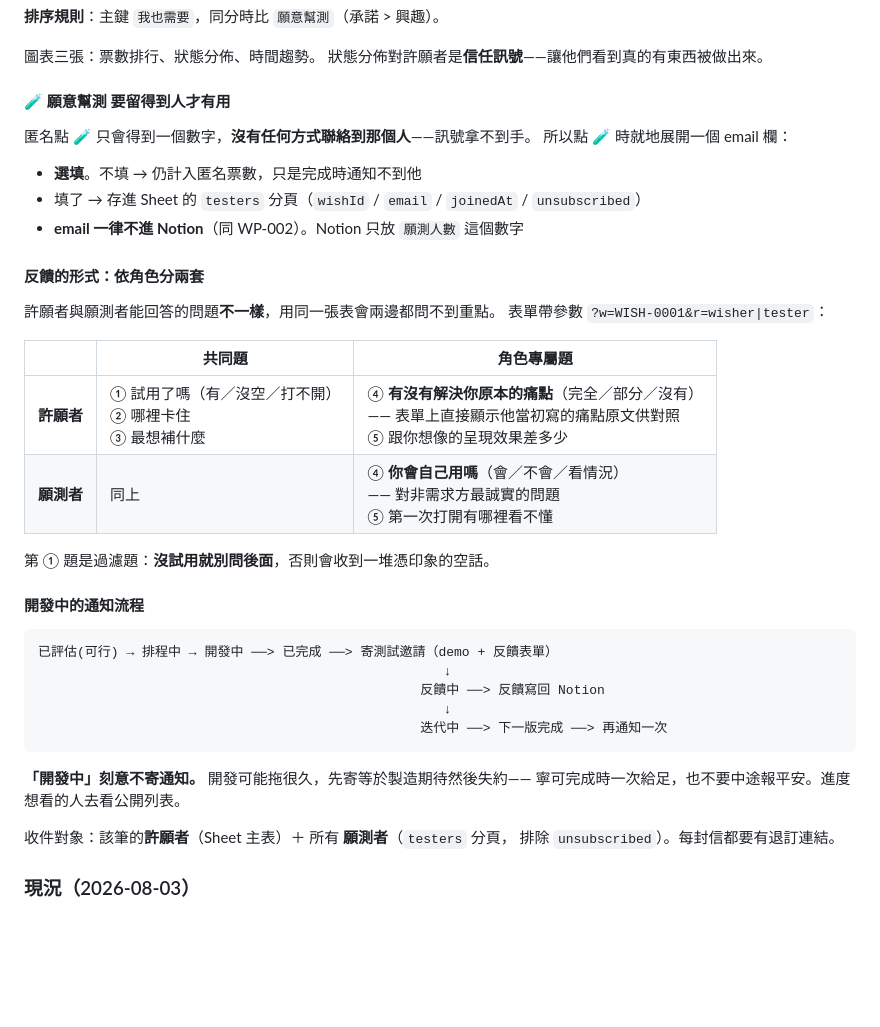
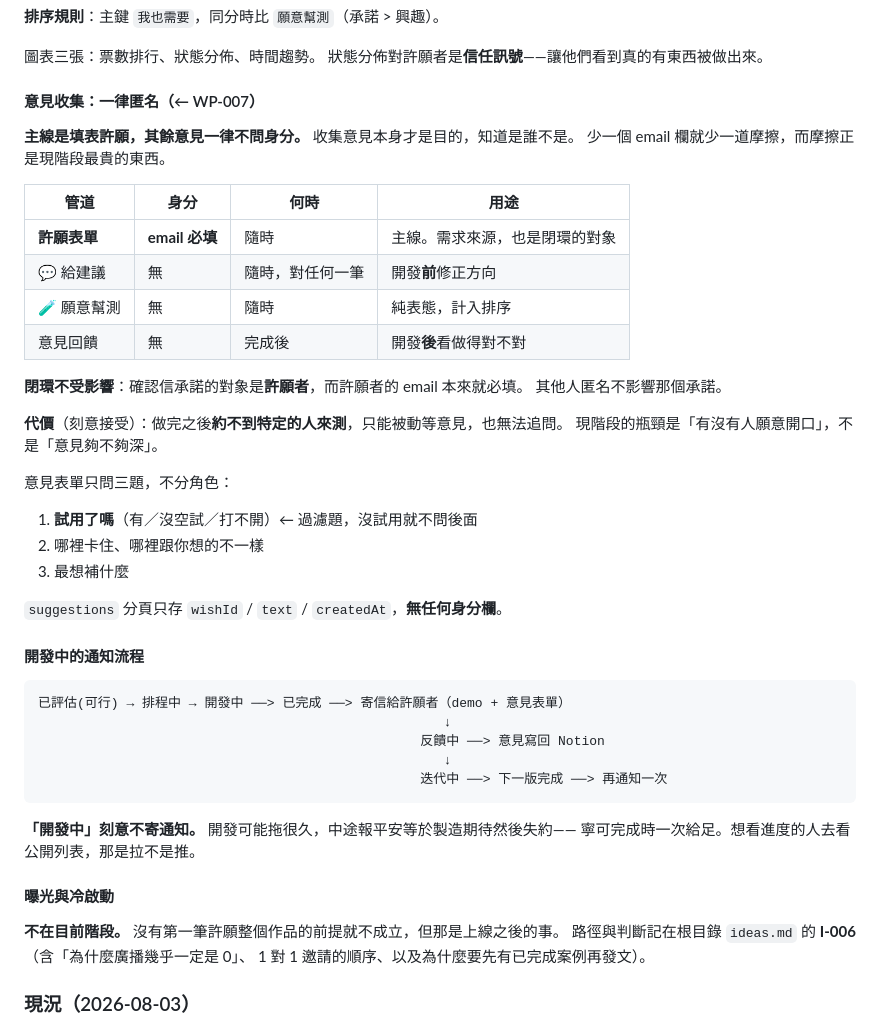
Before and after one commit to aliencat0528/wish-pool, a Markdown page: README.md, the part around the change. Drawn GitHub-style; blank space fills up the shorter version.

Commit message:
docs: P7 縮減為匿名意見收集（WP-007）
用戶決定：以填表許願為主線，其餘意見一律匿名、不問身分。

- 取消願測者的選填 email 與 testers 分頁
- 取消反饋表單的角色分流，改單一匿名意見表（三題，第一題仍為過濾題）
- suggestions 分頁只存 wishId / text / createdAt，無任何身分欄

WP-006 對應兩條標為作廢並指向 WP-007，其餘（開發中不寄通知、過濾題）仍有效。

閉環不受影響：承諾對象是許願者，而許願者 email 本來就必填。
代價已寫明並刻意接受——做完後約不到特定的人來測、無法追問；
現階段瓶頸是「有沒有人願意開口」，不是「意見夠不夠深」。

曝光與冷啟動移到根目錄 ideas.md I-006（未定案，不在目前階段）。

Co-Authored-By: Claude Opus 5 <noreply@anthropic.com>

````diff
--- a/README.md
+++ b/README.md
@@ -158,45 +158,50 @@ P7 同時服務 P6：**訪客不用寫許願也有事可做**，冷啟動不再
 圖表三張：票數排行、狀態分佈、時間趨勢。
 狀態分佈對許願者是**信任訊號**——讓他們看到真的有東西被做出來。
 
-#### 🧪 願意幫測 要留得到人才有用
+#### 意見收集：一律匿名（← WP-007）
 
-匿名點 🧪 只會得到一個數字，**沒有任何方式聯絡到那個人**——訊號拿不到手。
-所以點 🧪 時就地展開一個 email 欄：
+**主線是填表許願，其餘意見一律不問身分。** 收集意見本身才是目的，知道是誰不是。
+少一個 email 欄就少一道摩擦，而摩擦正是現階段最貴的東西。
 
-- **選填**。不填 → 仍計入匿名票數，只是完成時通知不到他
-- 填了 → 存進 Sheet 的 `testers` 分頁（`wishId` / `email` / `joinedAt` / `unsubscribed`）
-- **email 一律不進 Notion**（同 WP-002）。Notion 只放 `願測人數` 這個數字
+| 管道 | 身分 | 何時 | 用途 |
+|---|---|---|---|
+| **許願表單** | **email 必填** | 隨時 | 主線。需求來源，也是閉環的對象 |
+| 💬 給建議 | 無 | 隨時，對任何一筆 | 開發**前**修正方向 |
+| 🧪 願意幫測 | 無 | 隨時 | 純表態，計入排序 |
+| 意見回饋 | 無 | 完成後 | 開發**後**看做得對不對 |
 
-#### 反饋的形式：依角色分兩套
+**閉環不受影響**：確認信承諾的對象是**許願者**，而許願者的 email 本來就必填。
+其他人匿名不影響那個承諾。
 
-許願者與願測者能回答的問題**不一樣**，用同一張表會兩邊都問不到重點。
-表單帶參數 `?w=WISH-0001&r=wisher|tester`：
+**代價**（刻意接受）：做完之後**約不到特定的人來測**，只能被動等意見，也無法追問。
+現階段的瓶頸是「有沒有人願意開口」，不是「意見夠不夠深」。
 
-| | 共同題 | 角色專屬題 |
-|---|---|---|
-| **許願者** | ① 試用了嗎（有／沒空／打不開）<br>② 哪裡卡住<br>③ 最想補什麼 | ④ **有沒有解決你原本的痛點**（完全／部分／沒有）<br>—— 表單上直接顯示他當初寫的痛點原文供對照<br>⑤ 跟你想像的呈現效果差多少 |
-| **願測者** | 同上 | ④ **你會自己用嗎**（會／不會／看情況）<br>—— 對非需求方最誠實的問題<br>⑤ 第一次打開有哪裡看不懂 |
+意見表單只問三題，不分角色：
 
-第 ① 題是過濾題：**沒試用就別問後面**，否則會收到一堆憑印象的空話。
+1. **試用了嗎**（有／沒空試／打不開）← 過濾題，沒試用就不問後面
+2. 哪裡卡住、哪裡跟你想的不一樣
+3. 最想補什麼
 
-<!-- 為什麼分兩套：許願者知道痛點有沒有被解，但他對介面已經有預期、看不出新手障礙；
-     願測者剛好相反。混在一起問，兩種洞察都會被稀釋成「還不錯」。 -->
+`suggestions` 分頁只存 `wishId` / `text` / `createdAt`，**無任何身分欄**。
 
 #### 開發中的通知流程
 
 ```
-已評估(可行) → 排程中 → 開發中 ──> 已完成 ──> 寄測試邀請（demo + 反饋表單）
+已評估(可行) → 排程中 → 開發中 ──> 已完成 ──> 寄信給許願者（demo + 意見表單）
                                                     ↓
-                                                 反饋中 ──> 反饋寫回 Notion
+                                                 反饋中 ──> 意見寫回 Notion
                                                     ↓
                                                  迭代中 ──> 下一版完成 ──> 再通知一次
 ```
 
-**「開發中」刻意不寄通知。** 開發可能拖很久，先寄等於製造期待然後失約——
-寧可完成時一次給足，也不要中途報平安。進度想看的人去看公開列表。
+**「開發中」刻意不寄通知。** 開發可能拖很久，中途報平安等於製造期待然後失約——
+寧可完成時一次給足。想看進度的人去看公開列表，那是拉不是推。
 
-收件對象：該筆的**許願者**（Sheet 主表）＋ 所有 **願測者**（`testers` 分頁，
-排除 `unsubscribed`）。每封信都要有退訂連結。
+#### 曝光與冷啟動
+
+**不在目前階段。** 沒有第一筆許願整個作品的前提就不成立，但那是上線之後的事。
+路徑與判斷記在根目錄 `ideas.md` 的 **I-006**（含「為什麼廣播幾乎一定是 0」、
+1 對 1 邀請的順序、以及為什麼要先有已完成案例再發文）。
 
 ### 現況（2026-08-03）
 
````
Also changed, not shown: prepare.md (+16 -2 lines).
